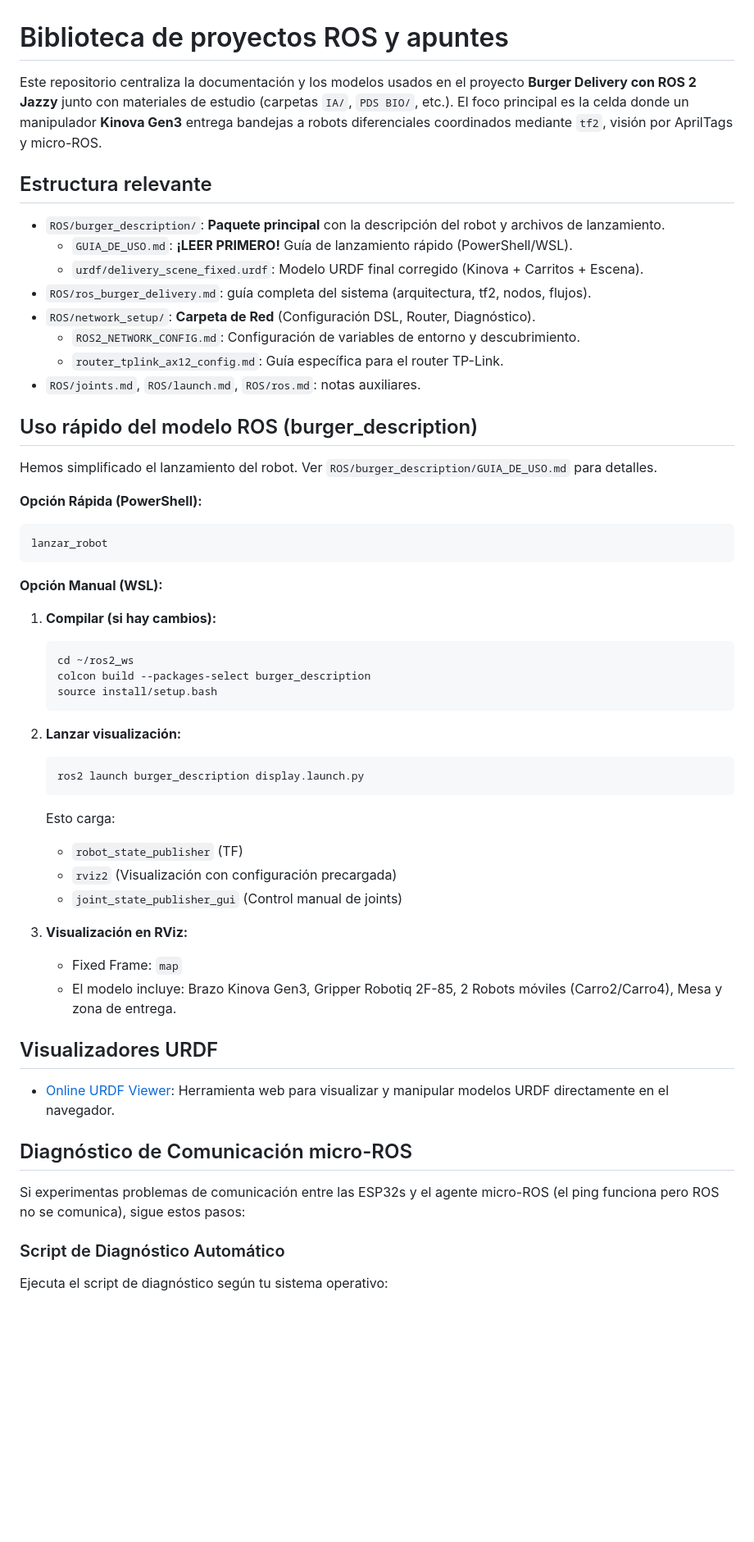
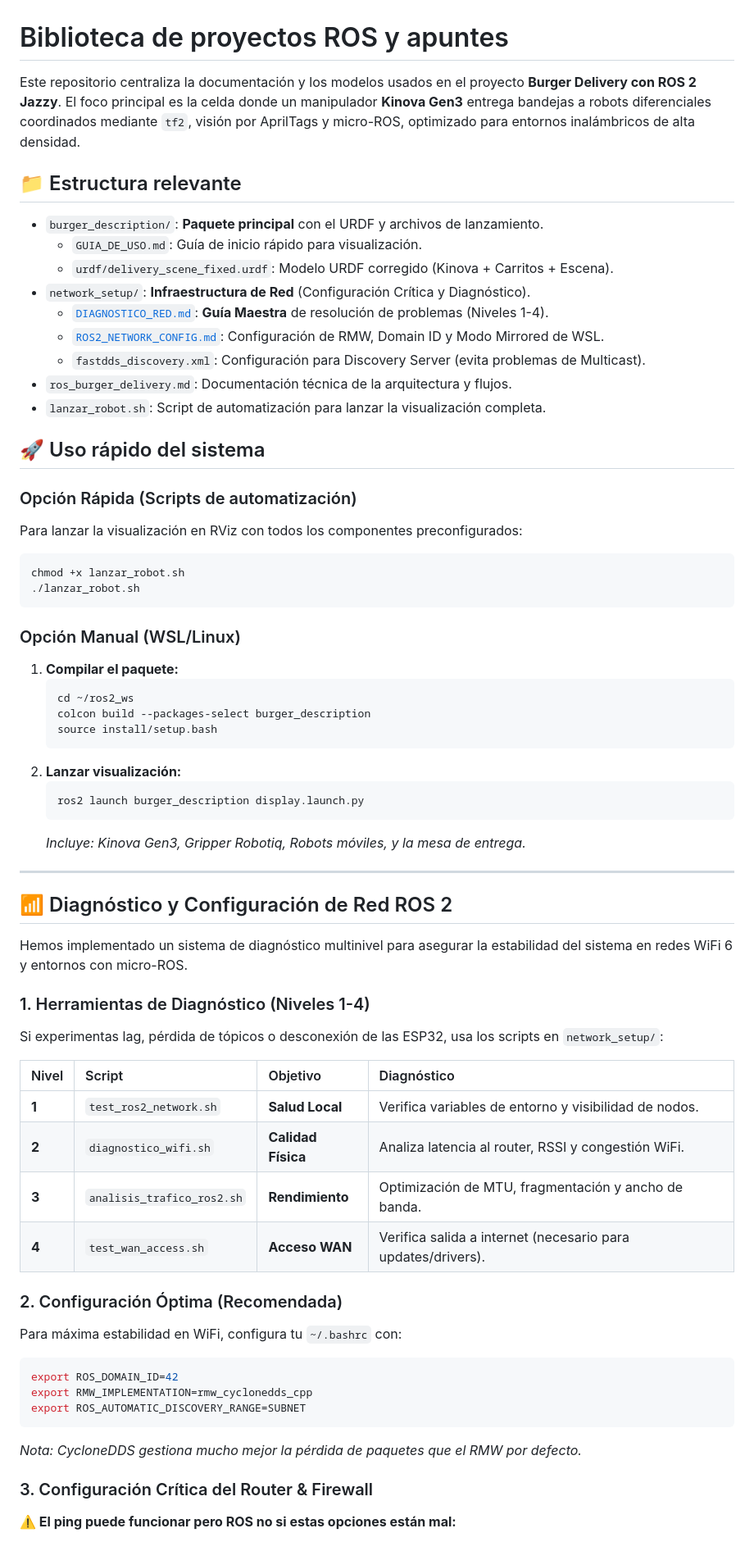
Before and after one commit to roncanciovl/burger_delivery, a Markdown page: README.md, the part around one of its changes. Shown at 82% size. GitHub-like rendering; blank space fills up the shorter version.

Commit message:
docs: Revamp README to include an automated launch script and a comprehensive, structured guide for ROS 2 network diagnosis and optimal configuration.

````diff
--- a/README.md
+++ b/README.md
@@ -1,29 +1,30 @@
 # Biblioteca de proyectos ROS y apuntes
 
-Este repositorio centraliza la documentación y los modelos usados en el proyecto **Burger Delivery con ROS 2 Jazzy** junto con materiales de estudio (carpetas `IA/`, `PDS BIO/`, etc.). El foco principal es la celda donde un manipulador **Kinova Gen3** entrega bandejas a robots diferenciales coordinados mediante `tf2`, visión por AprilTags y micro-ROS.
+Este repositorio centraliza la documentación y los modelos usados en el proyecto **Burger Delivery con ROS 2 Jazzy**. El foco principal es la celda donde un manipulador **Kinova Gen3** entrega bandejas a robots diferenciales coordinados mediante `tf2`, visión por AprilTags y micro-ROS, optimizado para entornos inalámbricos de alta densidad.
 
-## Estructura relevante
+## 📁 Estructura relevante
 
-- `ROS/burger_description/`: **Paquete principal** con la descripción del robot y archivos de lanzamiento.
-  - `GUIA_DE_USO.md`: **¡LEER PRIMERO!** Guía de lanzamiento rápido (PowerShell/WSL).
-  - `urdf/delivery_scene_fixed.urdf`: Modelo URDF final corregido (Kinova + Carritos + Escena).
-- `ROS/ros_burger_delivery.md`: guía completa del sistema (arquitectura, tf2, nodos, flujos).
-- `ROS/network_setup/`: **Carpeta de Red** (Configuración DSL, Router, Diagnóstico).
-  - `ROS2_NETWORK_CONFIG.md`: Configuración de variables de entorno y descubrimiento.
-  - `router_tplink_ax12_config.md`: Guía específica para el router TP-Link.
-- `ROS/joints.md`, `ROS/launch.md`, `ROS/ros.md`: notas auxiliares.
+- `burger_description/`: **Paquete principal** con el URDF y archivos de lanzamiento.
+  - `GUIA_DE_USO.md`: Guía de inicio rápido para visualización.
+  - `urdf/delivery_scene_fixed.urdf`: Modelo URDF corregido (Kinova + Carritos + Escena).
+- `network_setup/`: **Infraestructura de Red** (Configuración Crítica y Diagnóstico).
+  - [`DIAGNOSTICO_RED.md`](network_setup/DIAGNOSTICO_RED.md): **Guía Maestra** de resolución de problemas (Niveles 1-4).
+  - [`ROS2_NETWORK_CONFIG.md`](network_setup/ROS2_NETWORK_CONFIG.md): Configuración de RMW, Domain ID y Modo Mirrored de WSL.
+  - `fastdds_discovery.xml`: Configuración para Discovery Server (evita problemas de Multicast).
+- `ros_burger_delivery.md`: Documentación técnica de la arquitectura y flujos.
+- `lanzar_robot.sh`: Script de automatización para lanzar la visualización completa.
 
-## Uso rápido del modelo ROS (burger_description)
+## 🚀 Uso rápido del sistema
 
-Hemos simplificado el lanzamiento del robot. Ver `ROS/burger_description/GUIA_DE_USO.md` para detalles.
-
-**Opción Rápida (PowerShell):**
-```powershell
-lanzar_robot
+### Opción Rápida (Scripts de automatización)
+Para lanzar la visualización en RViz con todos los componentes preconfigurados:
+```bash
+chmod +x lanzar_robot.sh
+./lanzar_robot.sh
 ```
 
-**Opción Manual (WSL):**
-1. **Compilar (si hay cambios):**
+### Opción Manual (WSL/Linux)
+1. **Compilar el paquete:**
    ```bash
    cd ~/ros2_ws
    colcon build --packages-select burger_description
@@ -33,24 +34,33 @@ lanzar_robot
    ```bash
    ros2 launch burger_description display.launch.py
    ```
-   Esto carga:
-   - `robot_state_publisher` (TF)
-   - `rviz2` (Visualización con configuración precargada)
-   - `joint_state_publisher_gui` (Control manual de joints)
+   *Incluye: Kinova Gen3, Gripper Robotiq, Robots móviles, y la mesa de entrega.*
 
-3. **Visualización en RViz:**
-   - Fixed Frame: `map`
-   - El modelo incluye: Brazo Kinova Gen3, Gripper Robotiq 2F-85, 2 Robots móviles (Carro2/Carro4), Mesa y zona de entrega.
+---
 
-## Visualizadores URDF
+## 📶 Diagnóstico y Configuración de Red ROS 2
 
-- [Online URDF Viewer](https://gkjohnson.github.io/urdf-loaders/javascript/example/bundle/index.html): Herramienta web para visualizar y manipular modelos URDF directamente en el navegador.
+Hemos implementado un sistema de diagnóstico multinivel para asegurar la estabilidad del sistema en redes WiFi 6 y entornos con micro-ROS.
 
-## Diagnóstico de Comunicación micro-ROS
+### 1. Herramientas de Diagnóstico (Niveles 1-4)
+Si experimentas lag, pérdida de tópicos o desconexión de las ESP32, usa los scripts en `network_setup/`:
 
-Si experimentas problemas de comunicación entre las ESP32s y el agente micro-ROS (el ping funciona pero ROS no se comunica), sigue estos pasos:
+| Nivel | Script | Objetivo | Diagnóstico |
+| :--- | :--- | :--- | :--- |
+| **1** | `test_ros2_network.sh` | **Salud Local** | Verifica variables de entorno y visibilidad de nodos. |
+| **2** | `diagnostico_wifi.sh` | **Calidad Física** | Analiza latencia al router, RSSI y congestión WiFi. |
+| **3** | `analisis_trafico_ros2.sh` | **Rendimiento** | Optimización de MTU, fragmentación y ancho de banda. |
+| **4** | `test_wan_access.sh` | **Acceso WAN** | Verifica salida a internet (necesario para updates/drivers). |
 
-### Script de Diagnóstico Automático
+### 2. Configuración Óptima (Recomendada)
+Para máxima estabilidad en WiFi, configura tu `~/.bashrc` con:
+```bash
+export ROS_DOMAIN_ID=42
+export RMW_IMPLEMENTATION=rmw_cyclonedds_cpp
+export ROS_AUTOMATIC_DISCOVERY_RANGE=SUBNET
+```
+*Nota: CycloneDDS gestiona mucho mejor la pérdida de paquetes que el RMW por defecto.*
 
-Ejecuta el script de diagnóstico según tu sistema operativo:
+### 3. Configuración Crítica del Router & Firewall
+**⚠️ El ping puede funcionar pero ROS no si estas opciones están mal:**
 
````
Also changed, not shown: other parts of README.md (+15 -136 lines).
